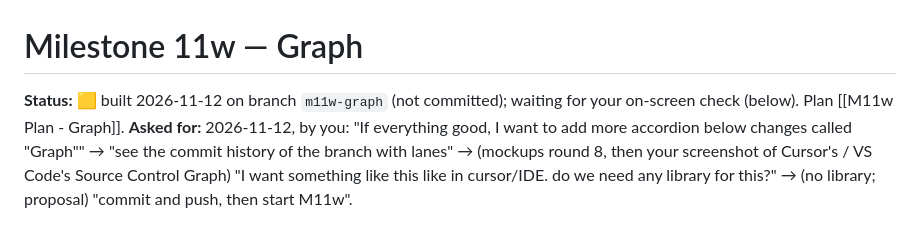
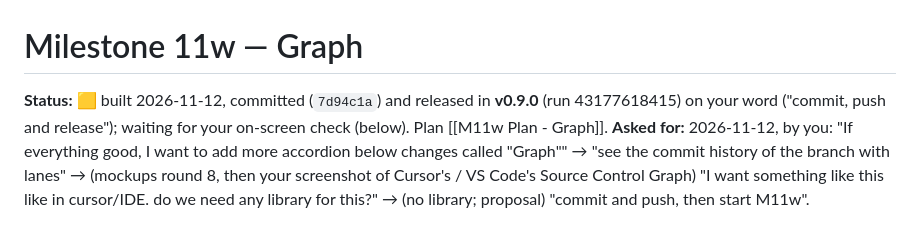
Before and after one commit to fitzfitz/fuxx-cli, a Markdown page: docs/04-Development/74 - Milestone 11w - Graph.md, the part around the change. Rendered like a GitHub page.

```diff
--- a/docs/04-Development/74 - Milestone 11w - Graph.md
+++ b/docs/04-Development/74 - Milestone 11w - Graph.md
@@ -1,6 +1,6 @@
 # Milestone 11w — Graph
 
-**Status:** 🟨 built 2026-11-12 on branch `m11w-graph` (not committed); waiting for your on-screen check (below). Plan [[M11w Plan - Graph]].
+**Status:** 🟨 built 2026-11-12, committed (`7d94c1a`) and released in **v0.9.0** (run 43177618415) on your word ("commit, push and release"); waiting for your on-screen check (below). Plan [[M11w Plan - Graph]].
 **Asked for:** 2026-11-12, by you: "If everything good, I want to add more accordion below changes called "Graph"" →
 "see the commit history of the branch with lanes" → (mockups round 8, then your screenshot of Cursor's / VS Code's
 Source Control Graph) "I want something like this like in cursor/IDE. do we need any library for this?" → (no
```
Also changed, not shown: docs/06-Progress-Log/60 - Progress Log.md (+5 -1 lines).
